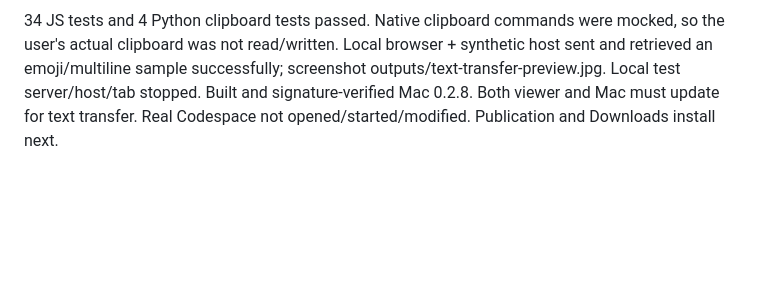
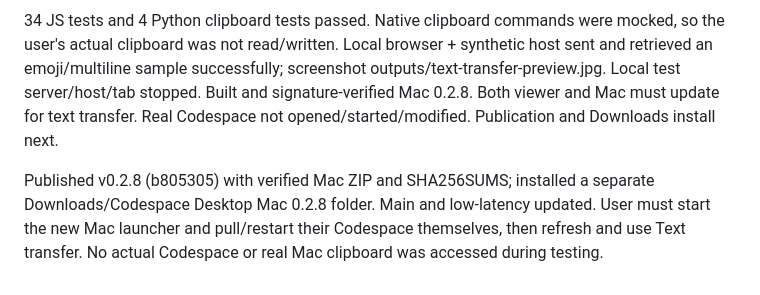
Before and after one commit to Skylander112512/codespace-desktop, a Markdown page: LOW-LATENCY-CHECKPOINT.md, the part around the change. Drawn GitHub-style; blank space fills up the shorter version.

Commit message:
Record clipboard release and user update handoff

```diff
--- a/LOW-LATENCY-CHECKPOINT.md
+++ b/LOW-LATENCY-CHECKPOINT.md
@@ -105,3 +105,5 @@ User pasted an Upgrade rejected log with an HTTPS localhost origin; reproduced t
 User also requested an easy text copy/paste box. Added Text transfer panel with Send to Mac (pbcopy), Get from Mac (pbpaste), and Copy text (browser API with manual selection fallback). Requests travel through the authenticated WebSocket; host and viewer message directions are restricted. Only explicit actions read/write clipboard, no background sync, no contents in logs/storage, UTF-8 plain text capped at 16 KB. Demo uses an in-memory clipboard; native subprocesses use fixed absolute commands with stdin and a 3-second timeout, never a shell. Old hosts keep transfer buttons disabled; host advertises textTransfer capability. Blank wrapper permits clipboard-write for its same-origin viewer. Input/video behavior unchanged.
 
 34 JS tests and 4 Python clipboard tests passed. Native clipboard commands were mocked, so the user's actual clipboard was not read/written. Local browser + synthetic host sent and retrieved an emoji/multiline sample successfully; screenshot outputs/text-transfer-preview.jpg. Local test server/host/tab stopped. Built and signature-verified Mac 0.2.8. Both viewer and Mac must update for text transfer. Real Codespace not opened/started/modified. Publication and Downloads install next.
+
+Published v0.2.8 (b805305) with verified Mac ZIP and SHA256SUMS; installed a separate Downloads/Codespace Desktop Mac 0.2.8 folder. Main and low-latency updated. User must start the new Mac launcher and pull/restart their Codespace themselves, then refresh and use Text transfer. No actual Codespace or real Mac clipboard was accessed during testing.
```
